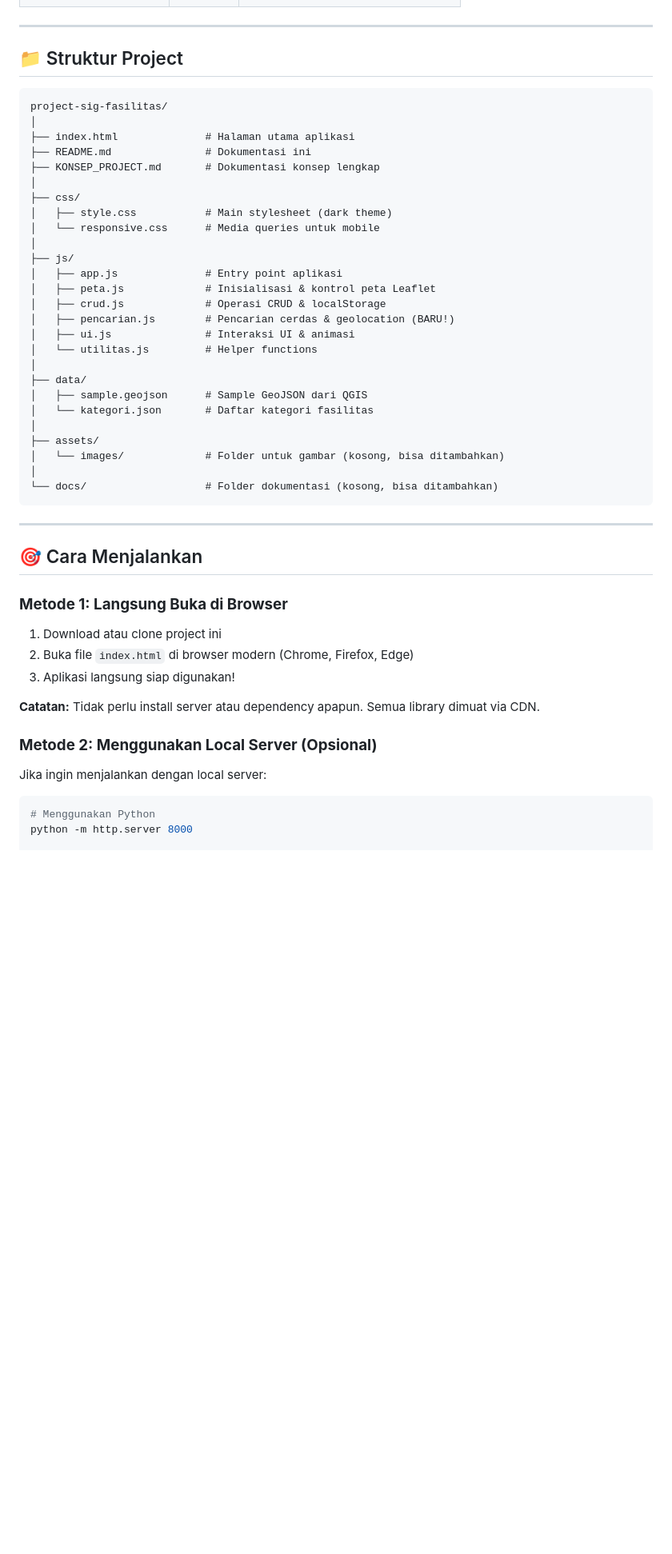
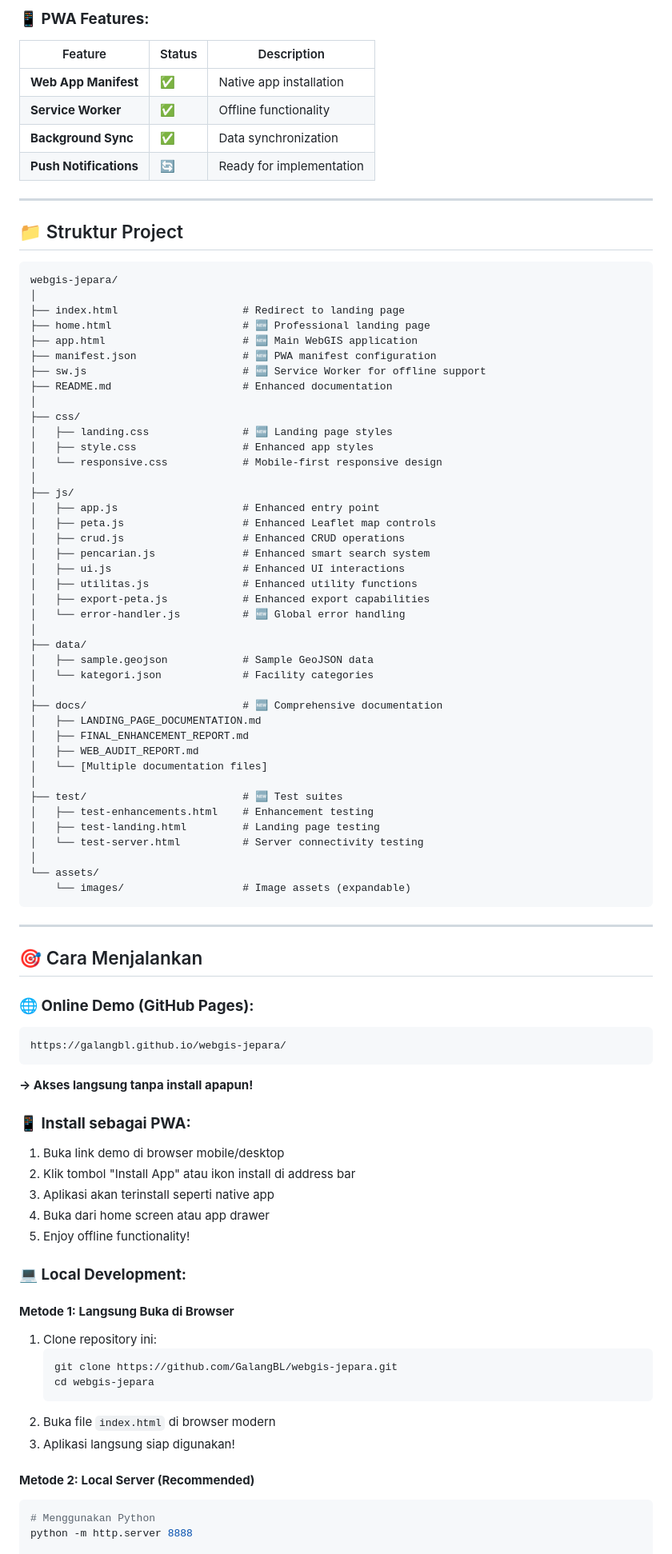
Before and after one commit to GalangBL/webgis-jepara, a Markdown page: README.md, the part around one of its changes. Shown at 80% size. GitHub-like rendering; blank space fills up the shorter version.

````diff
--- a/README.md
+++ b/README.md
@@ -91,55 +155,96 @@ Project ini adalah aplikasi WebGIS (Web-based Geographic Information System) yan
+### **📱 PWA Features:**
+
+| Feature                | Status | Description              |
+| ---------------------- | ------ | ------------------------ |
+| **Web App Manifest**   | ✅     | Native app installation  |
+| **Service Worker**     | ✅     | Offline functionality    |
+| **Background Sync**    | ✅     | Data synchronization     |
+| **Push Notifications** | 🔄     | Ready for implementation |
 
 ---
 
 ## 📁 Struktur Project
 
 ```
-project-sig-fasilitas/
+webgis-jepara/
 │
-├── index.html              # Halaman utama aplikasi
-├── README.md               # Dokumentasi ini
-├── KONSEP_PROJECT.md       # Dokumentasi konsep lengkap
+├── index.html                    # Redirect to landing page
+├── home.html                     # 🆕 Professional landing page
+├── app.html                      # 🆕 Main WebGIS application
+├── manifest.json                 # 🆕 PWA manifest configuration
+├── sw.js                         # 🆕 Service Worker for offline support
+├── README.md                     # Enhanced documentation
 │
 ├── css/
-│   ├── style.css           # Main stylesheet (dark theme)
-│   └── responsive.css      # Media queries untuk mobile
+│   ├── landing.css               # 🆕 Landing page styles
+│   ├── style.css                 # Enhanced app styles
+│   └── responsive.css            # Mobile-first responsive design
 │
 ├── js/
-│   ├── app.js              # Entry point aplikasi
-│   ├── peta.js             # Inisialisasi & kontrol peta Leaflet
-│   ├── crud.js             # Operasi CRUD & localStorage
-│   ├── pencarian.js        # Pencarian cerdas & geolocation (BARU!)
-│   ├── ui.js               # Interaksi UI & animasi
-│   └── utilitas.js         # Helper functions
+│   ├── app.js                    # Enhanced entry point
+│   ├── peta.js                   # Enhanced Leaflet map controls
+│   ├── crud.js                   # Enhanced CRUD operations
+│   ├── pencarian.js              # Enhanced smart search system
+│   ├── ui.js                     # Enhanced UI interactions
+│   ├── utilitas.js               # Enhanced utility functions
+│   ├── export-peta.js            # Enhanced export capabilities
+│   └── error-handler.js          # 🆕 Global error handling
 │
 ├── data/
-│   ├── sample.geojson      # Sample GeoJSON dari QGIS
-│   └── kategori.json       # Daftar kategori fasilitas
+│   ├── sample.geojson            # Sample GeoJSON data
+│   └── kategori.json             # Facility categories
 │
-├── assets/
-│   └── images/             # Folder untuk gambar (kosong, bisa ditambahkan)
+├── docs/                         # 🆕 Comprehensive documentation
+│   ├── LANDING_PAGE_DOCUMENTATION.md
+│   ├── FINAL_ENHANCEMENT_REPORT.md
+│   ├── WEB_AUDIT_REPORT.md
+│   └── [Multiple documentation files]
 │
-└── docs/                   # Folder dokumentasi (kosong, bisa ditambahkan)
+├── test/                         # 🆕 Test suites
+│   ├── test-enhancements.html    # Enhancement testing
+│   ├── test-landing.html         # Landing page testing
+│   └── test-server.html          # Server connectivity testing
+│
+└── assets/
+    └── images/                   # Image assets (expandable)
 ```
 
 ---
 
 ## 🎯 Cara Menjalankan
 
-### **Metode 1: Langsung Buka di Browser**
+### **🌐 Online Demo (GitHub Pages):**
 
-1. Download atau clone project ini
-2. Buka file `index.html` di browser modern (Chrome, Firefox, Edge)
+```
+https://galangbl.github.io/webgis-jepara/
+```
+
+**→ Akses langsung tanpa install apapun!**
+
+### **📱 Install sebagai PWA:**
+
+1. Buka link demo di browser mobile/desktop
+2. Klik tombol "Install App" atau ikon install di address bar
+3. Aplikasi akan terinstall seperti native app
+4. Buka dari home screen atau app drawer
+5. Enjoy offline functionality!
+
+### **💻 Local Development:**
+
+#### **Metode 1: Langsung Buka di Browser**
+
+1. Clone repository ini:
+   ```bash
+   git clone https://github.com/GalangBL/webgis-jepara.git
+   cd webgis-jepara
+   ```
+2. Buka file `index.html` di browser modern
 3. Aplikasi langsung siap digunakan!
 
-**Catatan:** Tidak perlu install server atau dependency apapun. Semua library dimuat via CDN.
-
-### **Metode 2: Menggunakan Local Server (Opsional)**
-
-Jika ingin menjalankan dengan local server:
+#### **Metode 2: Local Server (Recommended)**
 
 ```bash
 # Menggunakan Python
-python -m http.server 8000
+python -m http.server 8888
 
 # Atau menggunakan Node.js
````
Also changed, not shown: other parts of README.md (+146 -59 lines).
